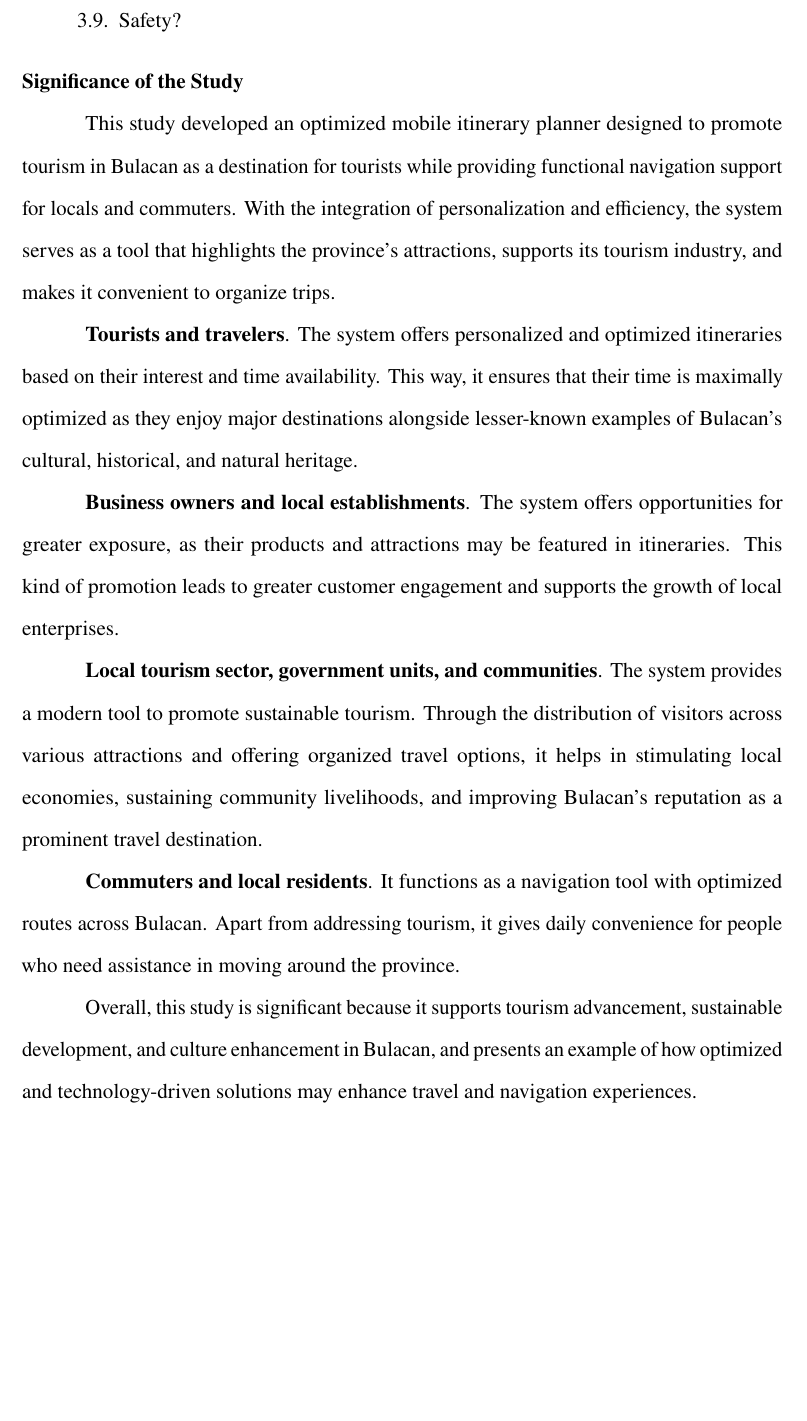
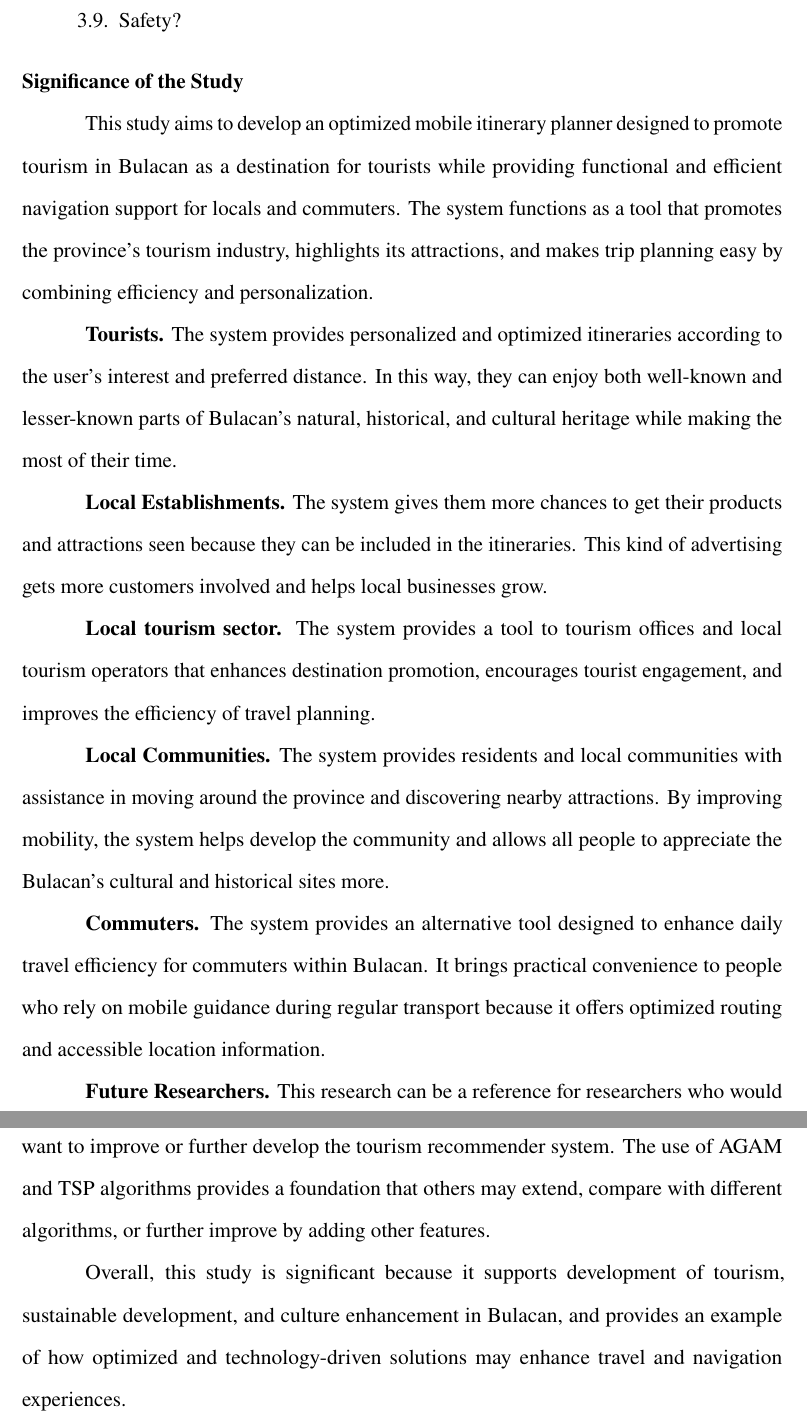
Before and after one commit to LeinnarF/Thesis-LaTex, a LaTeX thesis (Thesis-main.tex, which reads main-chapter-1.tex): part of page 11 of 83 before the commit and two parts of pages 11 and 12 of 83 after it, the two joined at a grey line, cut so that both start at the same text, the shorter picture padded with empty space. Compiled offline with pdfLaTeX.

Commit message:
Revised Significant of the study

```diff
--- a/main-chapter-1.tex
+++ b/main-chapter-1.tex
@@ -57,17 +57,22 @@ The lack of systems and applications for itinerary generation  in Bulacan makes
 \end{enumerate}
 
 \section{Significance of the Study}
-This study developed an optimized mobile itinerary planner designed to promote tourism in Bulacan as a destination for tourists while providing functional navigation support for locals and commuters. With the integration of personalization and efficiency, the system serves as a tool that highlights the province’s attractions, supports its tourism industry, and makes it convenient to organize trips.
+This study aims to develop an optimized mobile itinerary planner designed to promote tourism in Bulacan as a destination for tourists while providing functional and efficient navigation support for locals and commuters. The system functions as a tool that promotes the province's tourism industry, highlights its attractions, and makes trip planning easy by combining efficiency and personalization.
 
-\textbf{Tourists and travelers}. The system offers personalized and optimized itineraries based on their interest and time availability. This way, it ensures that their time is maximally optimized as they enjoy major destinations alongside lesser-known examples of Bulacan’s cultural, historical, and natural heritage.
+\textbf{Tourists.} The system provides personalized and optimized itineraries according to the user’s interest and preferred distance. In this way, they can enjoy both well-known and lesser-known parts of Bulacan's natural, historical, and cultural heritage while making the most of their time.
 
-\textbf{Business owners and local establishments}. The system offers opportunities for greater exposure, as their products and attractions may be featured in itineraries. This kind of promotion leads to greater customer engagement and supports the growth of local enterprises.
+\textbf{Local Establishments.} The system gives them more chances to get their products and attractions seen because they can be included in the itineraries. This kind of advertising gets more customers involved and helps local businesses grow.
 
-\textbf{Local tourism sector, government units, and communities}. The system provides a modern tool to promote sustainable tourism. Through the distribution of visitors across various attractions and offering organized travel options, it helps in stimulating local economies, sustaining community livelihoods, and improving Bulacan’s reputation as a prominent travel destination.
+\textbf{Local tourism sector.} The system provides a tool to tourism offices and local tourism operators that enhances destination promotion, encourages tourist engagement, and improves the efficiency of travel planning.
 
-\textbf{Commuters and local residents}. It functions as a navigation tool with optimized routes across Bulacan. Apart from addressing tourism, it gives daily convenience for people who need assistance in moving around the province.
+\textbf{Local Communities.} The system provides residents and local communities with assistance in moving around the province and discovering nearby attractions. By improving mobility, the system helps develop the community and allows all people to appreciate the Bulacan’s cultural and historical sites more.
 
-Overall, this study is significant because it supports tourism advancement, sustainable development, and culture enhancement in Bulacan, and presents an example of how optimized and technology-driven solutions may enhance travel and navigation experiences.
+\textbf{Commuters.} The system provides an alternative tool designed to enhance daily travel efficiency for commuters within Bulacan. It brings practical convenience to people who rely on mobile guidance during regular transport because it offers optimized routing and accessible location information.
+
+\textbf{Future Researchers.} This research can be a reference for researchers who would want to improve or further develop the tourism recommender system. The use of AGAM and TSP algorithms provides a foundation that others may extend, compare with different algorithms, or further improve by adding other features.
+
+Overall, this study is significant because it supports development of tourism, sustainable development, and culture enhancement in Bulacan, and provides an example of how optimized and technology-driven solutions may enhance travel and navigation experiences.
+
 
 \section{Scope and Limitation of the Study}
 
```
